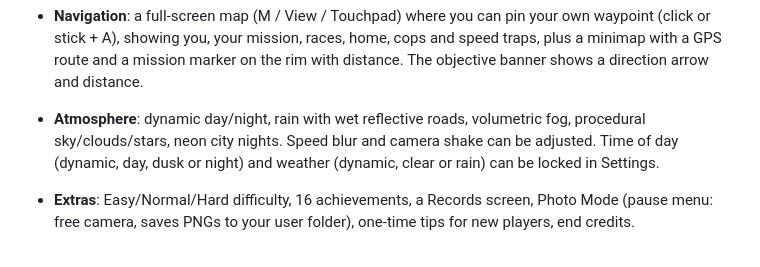
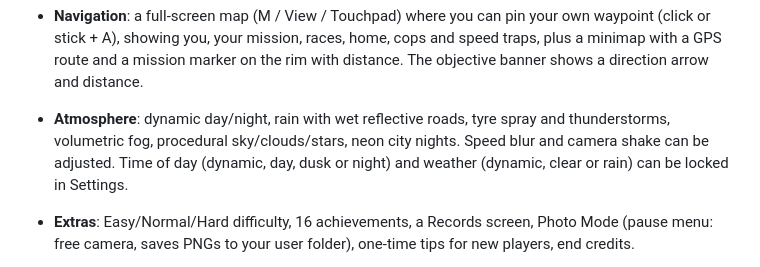
Before and after one commit to the-priest/car-racing-, a Markdown page: README.md, the part around the change. Rendered like a GitHub page.

Commit message:
README: storms

```diff
--- a/README.md
+++ b/README.md
@@ -57,7 +57,7 @@ Open-world getaway-driving game built with **Godot 4.7**. You're a driver for hi
   - valley road and an airfield drag strip
   - ~100k trees and 1,800 street lights
 - **Navigation**: a full-screen map (M / View / Touchpad) where you can pin your own waypoint (click or stick + A), showing you, your mission, races, home, cops and speed traps, plus a minimap with a GPS route and a mission marker on the rim with distance. The objective banner shows a direction arrow and distance.
-- **Atmosphere**: dynamic day/night, rain with wet reflective roads, volumetric fog, procedural sky/clouds/stars, neon city nights. Speed blur and camera shake can be adjusted. Time of day (dynamic, day, dusk or night) and weather (dynamic, clear or rain) can be locked in Settings.
+- **Atmosphere**: dynamic day/night, rain with wet reflective roads, tyre spray and thunderstorms, volumetric fog, procedural sky/clouds/stars, neon city nights. Speed blur and camera shake can be adjusted. Time of day (dynamic, day, dusk or night) and weather (dynamic, clear or rain) can be locked in Settings.
 - **Extras**: Easy/Normal/Hard difficulty, 16 achievements, a Records screen, Photo Mode (pause menu: free camera, saves PNGs to your user folder), one-time tips for new players, end credits.
 - **Controller first**: full gamepad support for driving and menus, PlayStation/Xbox button prompts, analog triggers, rumble (engine, slip, ABS, impacts, landings). Every action can be remapped on keyboard and controller (Controls → Remap).
 - **Graphics settings stay exactly as you set them** - no dynamic scaling:
```
